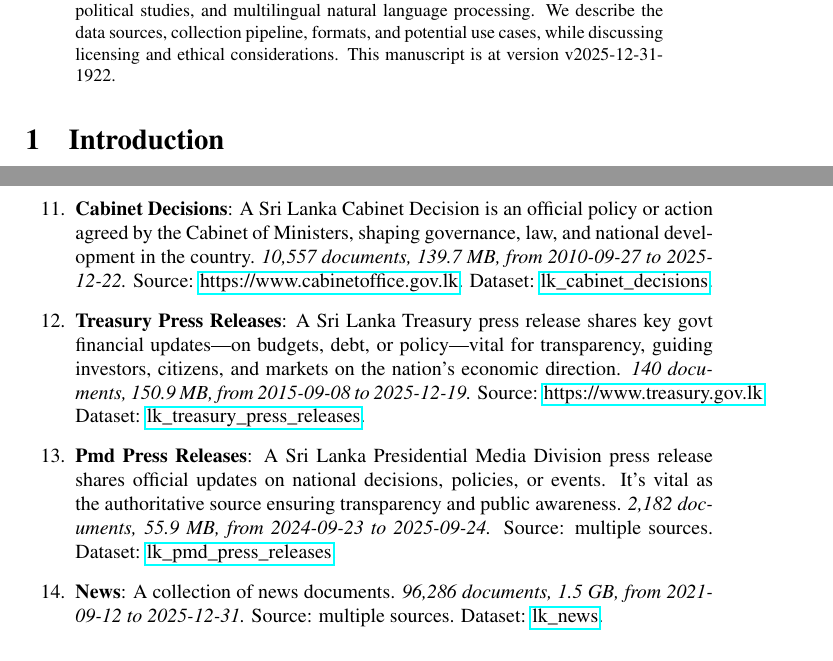
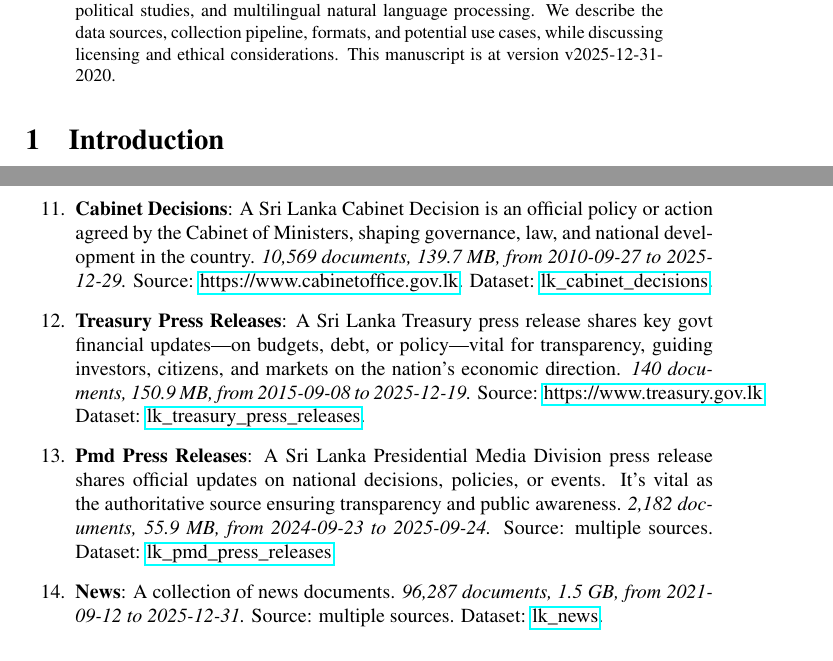
Before and after one commit to nuuuwan/lk_datasets, a LaTeX paper (latex/lk_datasets.tex): two parts of pages 1 and 3 of 7, joined at a grey line, cut so that both start at the same text. Compiled offline with pdfLaTeX; a LaTeX package or settings file that is missing is left out.

Commit message:
🤖 [build.yml] 2025-12-31-1451

```diff
--- a/latex/lk_datasets.tex
+++ b/latex/lk_datasets.tex
@@ -16,7 +16,7 @@
 \normalsize%
 \maketitle%
 \begin{abstract}%
-We present a collection of open, machine-readable document datasets covering parliamentary proceedings, legal judgments, government publications, news, and tourism statistics from Sri Lanka. The collection currently comprises of  247,225  documents (66.3 GB) across 26  datasets in Sinhala, Tamil, and English. The datasets are updated daily and mirrored on GitHub and Hugging Face. These resources aim to support research in computational linguistics, legal analytics, socio-political studies, and multilingual natural language processing. We describe the data sources, collection pipeline, formats, and potential use cases, while discussing licensing and ethical considerations. This manuscript is at version v2025-12-31-1922.%
+We present a collection of open, machine-readable document datasets covering parliamentary proceedings, legal judgments, government publications, news, and tourism statistics from Sri Lanka. The collection currently comprises of  247,238  documents (66.3 GB) across 26  datasets in Sinhala, Tamil, and English. The datasets are updated daily and mirrored on GitHub and Hugging Face. These resources aim to support research in computational linguistics, legal analytics, socio-political studies, and multilingual natural language processing. We describe the data sources, collection pipeline, formats, and potential use cases, while discussing licensing and ethical considerations. This manuscript is at version v2025-12-31-2020.%
 
 %
 \end{abstract}%
@@ -115,13 +115,13 @@ As of v2025-12-31-1922, Sri Lanka Document Datasets
 \item%
 \textbf{Extraordinary Gazettes 2010S}: An Extraordinary Gazette is an official government publication used to announce urgent laws, regulations, or public notices with immediate effect.\textit{ 56,379 documents, 14.4 GB, from 2010{-}01{-}01 to 2019{-}12{-}31.} Source: \href{https://documents.gov.lk}{https://documents.gov.lk}. Dataset: \href{https://github.com/nuuuwan/lk\_legal\_docs/tree/data\_lk\_extraordinary\_gazettes\_2010s/data/lk\_extraordinary\_gazettes\_2010s}{lk\_extraordinary\_gazettes\_2010s}.%
 \item%
-\textbf{Cabinet Decisions}: A Sri Lanka Cabinet Decision is an official policy or action agreed by the Cabinet of Ministers, shaping governance, law, and national development in the country.\textit{ 10,557 documents, 139.7 MB, from 2010{-}09{-}27 to 2025{-}12{-}22.} Source: \href{https://www.cabinetoffice.gov.lk}{https://www.cabinetoffice.gov.lk}. Dataset: \href{https://github.com/nuuuwan/lk\_cabinet\_decisions/tree/data/data/lk\_cabinet\_decisions}{lk\_cabinet\_decisions}.%
+\textbf{Cabinet Decisions}: A Sri Lanka Cabinet Decision is an official policy or action agreed by the Cabinet of Ministers, shaping governance, law, and national development in the country.\textit{ 10,569 documents, 139.7 MB, from 2010{-}09{-}27 to 2025{-}12{-}29.} Source: \href{https://www.cabinetoffice.gov.lk}{https://www.cabinetoffice.gov.lk}. Dataset: \href{https://github.com/nuuuwan/lk\_cabinet\_decisions/tree/data/data/lk\_cabinet\_decisions}{lk\_cabinet\_decisions}.%
 \item%
 \textbf{Treasury Press Releases}: A Sri Lanka Treasury press release shares key govt financial updates—on budgets, debt, or policy—vital for transparency, guiding investors, citizens, and markets on the nation’s economic direction.\textit{ 140 documents, 150.9 MB, from 2015{-}09{-}08 to 2025{-}12{-}19.} Source: \href{https://www.treasury.gov.lk}{https://www.treasury.gov.lk}. Dataset: \href{https://github.com/nuuuwan/lk\_treasury/tree/data\_lk\_treasury\_press\_releases/data/lk\_treasury\_press\_releases}{lk\_treasury\_press\_releases}.%
 \item%
 \textbf{Pmd Press Releases}: A Sri Lanka Presidential Media Division press release shares official updates on national decisions, policies, or events. It’s vital as the authoritative source ensuring transparency and public awareness.\textit{ 2,182 documents, 55.9 MB, from 2024{-}09{-}23 to 2025{-}09{-}24.} Source: multiple sources. Dataset: \href{https://github.com/nuuuwan/lk\_pmd/tree/data\_lk\_pmd\_press\_releases/data/lk\_pmd\_press\_releases}{lk\_pmd\_press\_releases}.%
 \item%
-\textbf{News}: A collection of news documents.\textit{ 96,286 documents, 1.5 GB, from 2021{-}09{-}12 to 2025{-}12{-}31.} Source: multiple sources. Dataset: \href{https://github.com/nuuuwan/lk\_news/tree/data/data/lk\_news}{lk\_news}.%
+\textbf{News}: A collection of news documents.\textit{ 96,287 documents, 1.5 GB, from 2021{-}09{-}12 to 2025{-}12{-}31.} Source: multiple sources. Dataset: \href{https://github.com/nuuuwan/lk\_news/tree/data/data/lk\_news}{lk\_news}.%
 \item%
 \textbf{Tourism Weekly Reports}: Report on Weekly Tourist Arrivals to Sri Lanka.\textit{ 36 documents, 106.1 MB, from 2023{-}01{-}01 to 2025{-}12{-}01.} Source: \href{https://www.sltda.gov.lk}{https://www.sltda.gov.lk}. Dataset: \href{https://github.com/nuuuwan/lk\_tourism/tree/data\_lk\_tourism\_weekly\_reports/data/lk\_tourism\_weekly\_reports}{lk\_tourism\_weekly\_reports}.%
 \item%
```
Also changed, not shown: README.md, latex/lk_datasets.pdf, latex/lk_datasets.tex (2 more changed lines).
